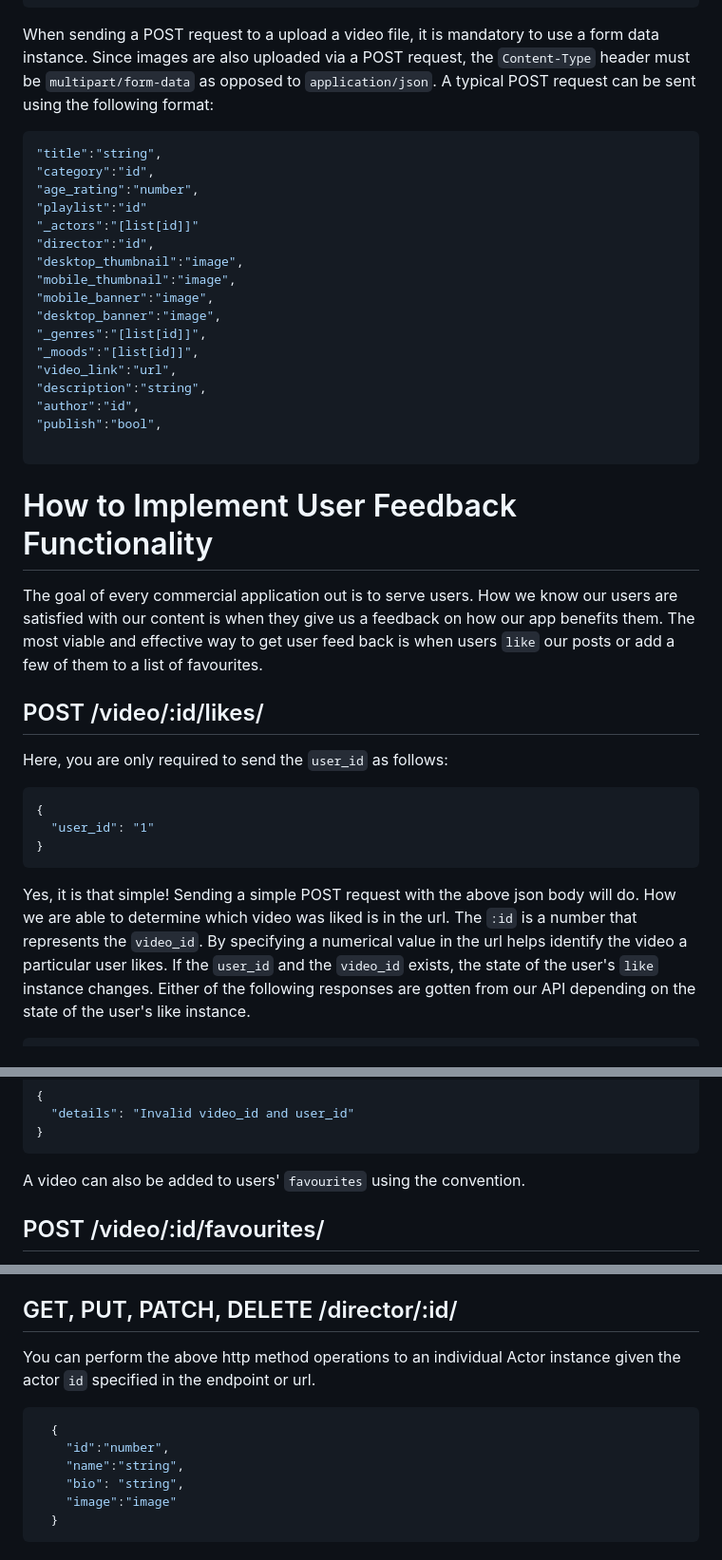
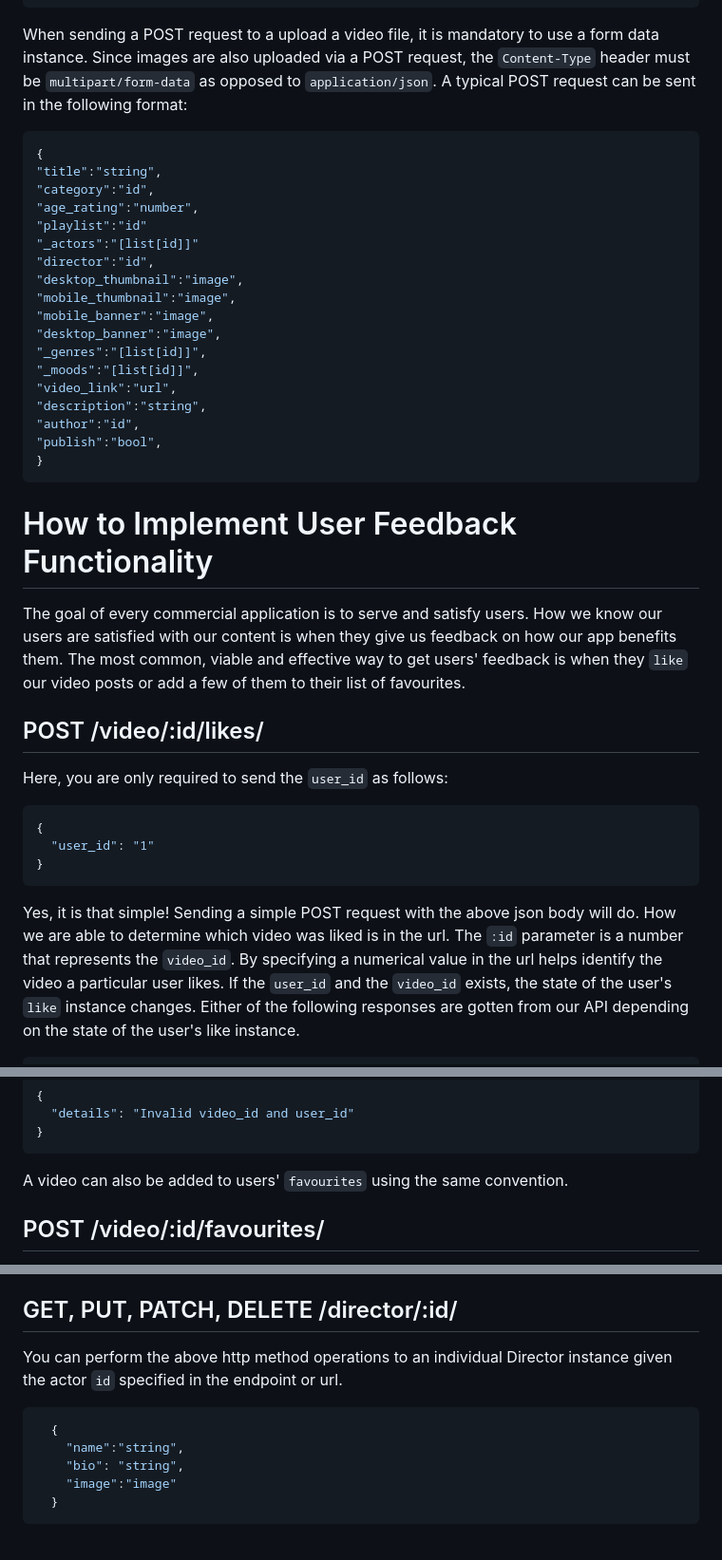
Before and after one commit to peteCoder/streamit-api, a Markdown page: README.md, 3 parts joined by grey strips. Shown: that part at 95% size. Rendered like a GitHub page.

````diff
--- a/README.md
+++ b/README.md
@@ -281,9 +285,10 @@ The above gives you the array (or list) of videos and their respected a respecti
 ```
 
 When sending a POST request to a upload a video file, it is mandatory to use a form data instance. Since images are also uploaded via a POST request, the `Content-Type` header must be `multipart/form-data` as opposed to `application/json`.
-A typical POST request can be sent using the following format:
+A typical POST request can be sent in the following format:
 
 ```json
+{
 "title":"string",
 "category":"id",
 "age_rating":"number",
@@ -300,14 +305,14 @@ A typical POST request can be sent using the following format:
 "description":"string",
 "author":"id",
 "publish":"bool",
-
+}
 ```
 
 # How to Implement User Feedback Functionality
 
-The goal of every commercial application out is to serve users. How we know our users
-are satisfied with our content is when they give us a feedback on how our app benefits them.
-The most viable and effective way to get user feed back is when users `like` our posts or add a few of them to a list of favourites.
+The goal of every commercial application is to serve and satisfy users. How we know our users
+are satisfied with our content is when they give us feedback on how our app benefits them.
+The most common, viable and effective way to get users' feedback is when they `like` our video posts or add a few of them to their list of favourites.
 
 ## POST /video/:id/likes/
 
@@ -320,7 +325,7 @@ Here, you are only required to send the `user_id` as follows:
 ```
 
 Yes, it is that simple! Sending a simple POST request with the above json body will do.
-How we are able to determine which video was liked is in the url. The `:id` is a number that represents the
+How we are able to determine which video was liked is in the url. The `:id` parameter is a number that represents the
 `video_id`. By specifying a numerical value in the url helps identify the video a particular user likes.
 If the `user_id` and the `video_id` exists, the state of the user's `like` instance changes. Either of the following
 responses are gotten from our API depending on the state of the user's like instance.
@@ -344,7 +349,7 @@ an `invalid video and user id` response is sent back.
 }
 ```
 
-A video can also be added to users' `favourites` using the convention.
+A video can also be added to users' `favourites` using the same convention.
 
 ## POST /video/:id/favourites/
 
@@ -440,11 +442,10 @@ Note that when sending a POST request to a upload an image or video file, it is
 
 
 ## GET, PUT, PATCH, DELETE /director/:id/
-You can perform the above http method operations to an individual Actor instance given the actor `id` specified in the endpoint or url.
+You can perform the above http method operations to an individual Director instance given the actor `id` specified in the endpoint or url.
 
 ```json
   {
-    "id":"number",
     "name":"string",
     "bio": "string",
     "image":"image"
````
Also changed, not shown: other parts of README.md (+68 -68 lines).
